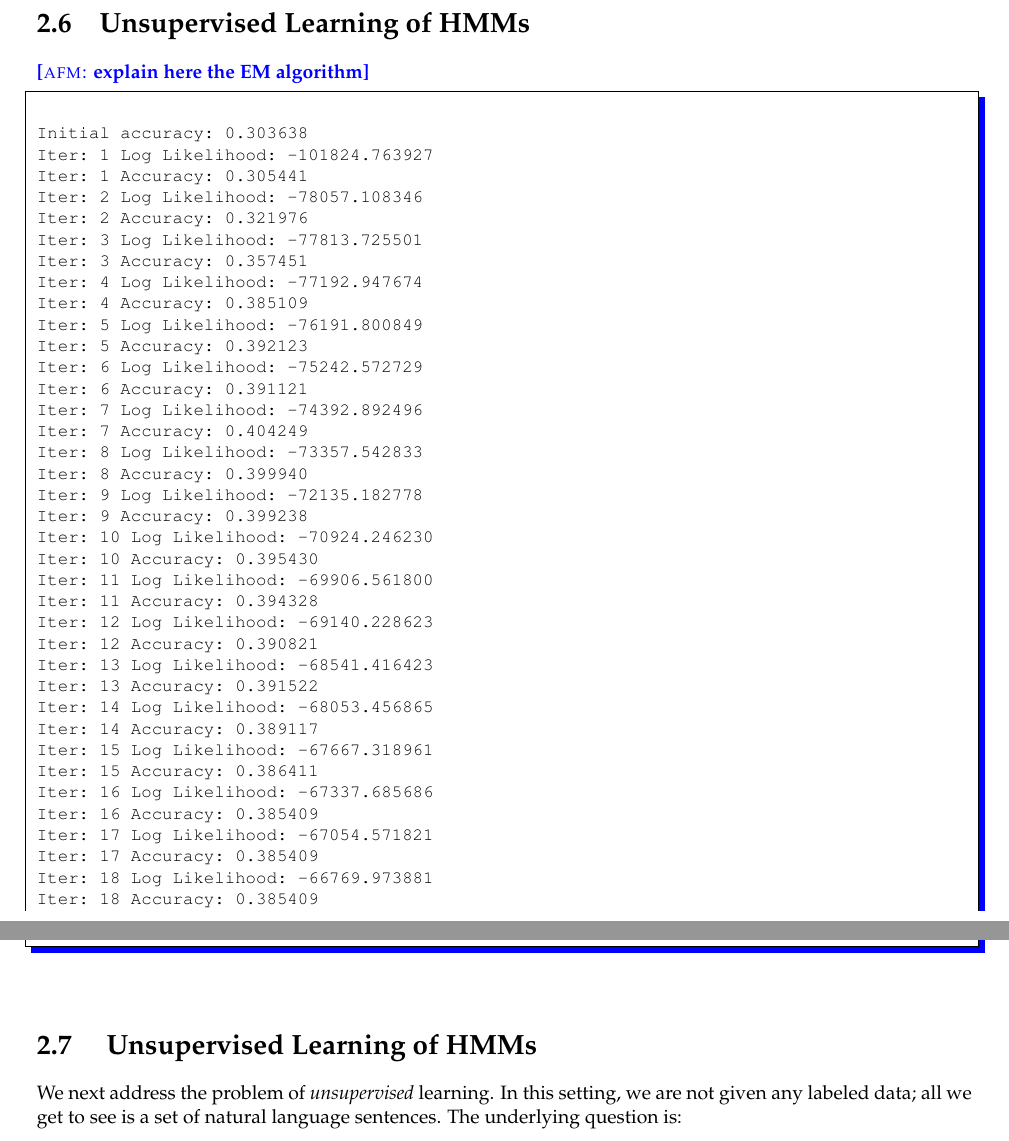
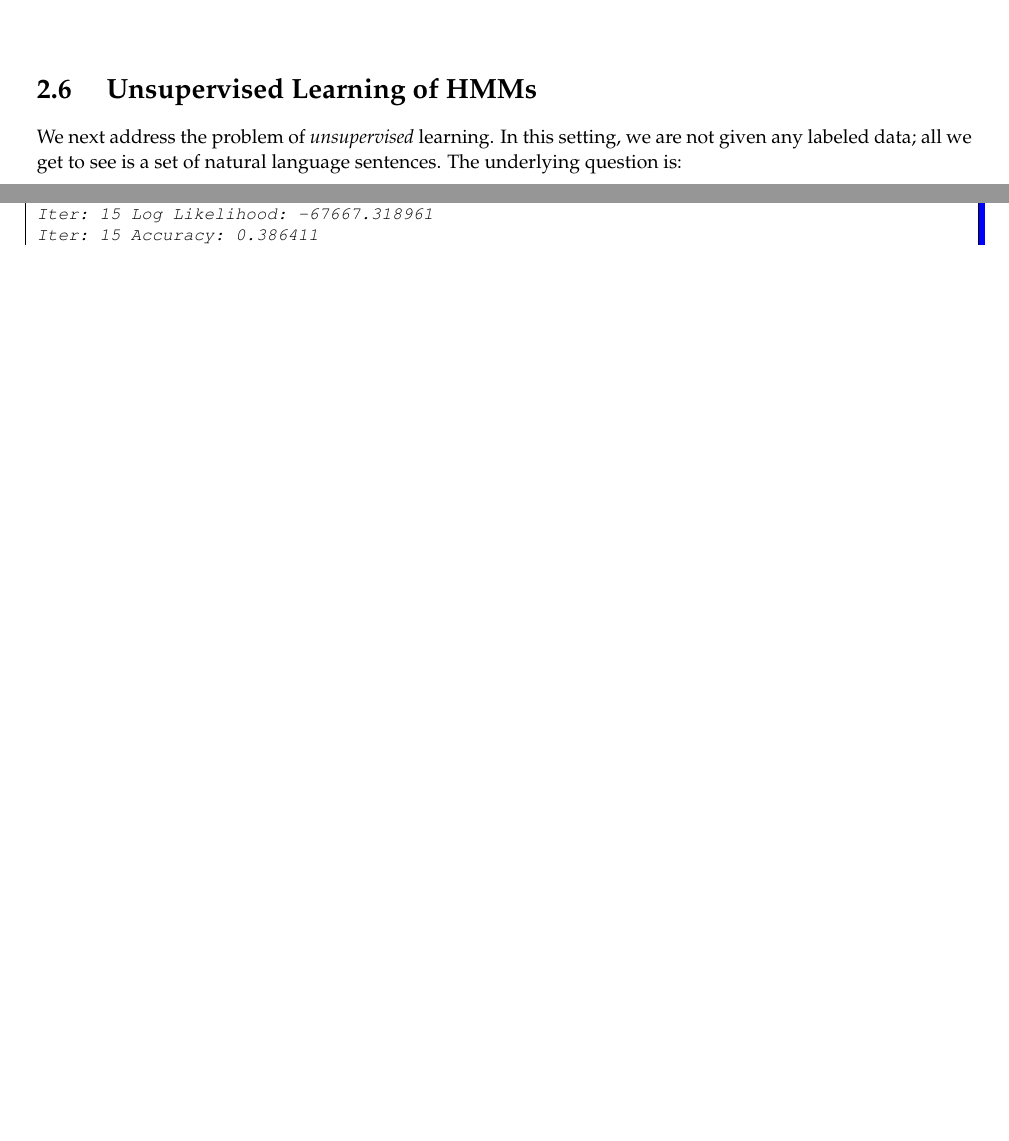
Before and after one commit to LxMLS/lxmls-guide, a LaTeX thesis (guide.tex, which reads pages/sequences/pos.tex): two parts of pages 55 and 56 of 88 before the commit and two parts of pages 54 and 59 of 87 after it, joined at a grey line, cut so that both start at the same text, the shorter picture padded with empty space. Compiled offline with pdfLaTeX.

Commit message:
Corrected a couple of issues after the merge.

```diff
--- a/pages/sequences/pos.tex
+++ b/pages/sequences/pos.tex
@@ -123,50 +123,50 @@ predicted tags). You should get something like \ref{fig:cm_uns}.
 %\end{exercise}
 
 
-\section{Unsupervised Learning of HMMs}
-
-\afm{explain here the EM algorithm}
-
-\begin{python}
-
-Initial accuracy: 0.303638
-Iter: 1 Log Likelihood: -101824.763927
-Iter: 1 Accuracy: 0.305441
-Iter: 2 Log Likelihood: -78057.108346
-Iter: 2 Accuracy: 0.321976
-Iter: 3 Log Likelihood: -77813.725501
-Iter: 3 Accuracy: 0.357451
-Iter: 4 Log Likelihood: -77192.947674
-Iter: 4 Accuracy: 0.385109
-Iter: 5 Log Likelihood: -76191.800849
-Iter: 5 Accuracy: 0.392123
-Iter: 6 Log Likelihood: -75242.572729
-Iter: 6 Accuracy: 0.391121
-Iter: 7 Log Likelihood: -74392.892496
-Iter: 7 Accuracy: 0.404249
-Iter: 8 Log Likelihood: -73357.542833
-Iter: 8 Accuracy: 0.399940
-Iter: 9 Log Likelihood: -72135.182778
-Iter: 9 Accuracy: 0.399238
-Iter: 10 Log Likelihood: -70924.246230
-Iter: 10 Accuracy: 0.395430
-Iter: 11 Log Likelihood: -69906.561800
-Iter: 11 Accuracy: 0.394328
-Iter: 12 Log Likelihood: -69140.228623
-Iter: 12 Accuracy: 0.390821
-Iter: 13 Log Likelihood: -68541.416423
-Iter: 13 Accuracy: 0.391522
-Iter: 14 Log Likelihood: -68053.456865
-Iter: 14 Accuracy: 0.389117
-Iter: 15 Log Likelihood: -67667.318961
-Iter: 15 Accuracy: 0.386411
-Iter: 16 Log Likelihood: -67337.685686
-Iter: 16 Accuracy: 0.385409
-Iter: 17 Log Likelihood: -67054.571821
-Iter: 17 Accuracy: 0.385409
-Iter: 18 Log Likelihood: -66769.973881
-Iter: 18 Accuracy: 0.385409
-Iter: 19 Log Likelihood: -66442.608458
-Iter: 19 Accuracy: 0.385409
-
-\end{python}
+%\section{Unsupervised Learning of HMMs}
+%
+%\afm{explain here the EM algorithm}
+%
+%\begin{python}
+%
+%Initial accuracy: 0.303638
+%Iter: 1 Log Likelihood: -101824.763927
+%Iter: 1 Accuracy: 0.305441
+%Iter: 2 Log Likelihood: -78057.108346
+%Iter: 2 Accuracy: 0.321976
+%Iter: 3 Log Likelihood: -77813.725501
+%Iter: 3 Accuracy: 0.357451
+%Iter: 4 Log Likelihood: -77192.947674
+%Iter: 4 Accuracy: 0.385109
+%Iter: 5 Log Likelihood: -76191.800849
+%Iter: 5 Accuracy: 0.392123
+%Iter: 6 Log Likelihood: -75242.572729
+%Iter: 6 Accuracy: 0.391121
+%Iter: 7 Log Likelihood: -74392.892496
+%Iter: 7 Accuracy: 0.404249
+%Iter: 8 Log Likelihood: -73357.542833
+%Iter: 8 Accuracy: 0.399940
+%Iter: 9 Log Likelihood: -72135.182778
+%Iter: 9 Accuracy: 0.399238
+%Iter: 10 Log Likelihood: -70924.246230
+%Iter: 10 Accuracy: 0.395430
+%Iter: 11 Log Likelihood: -69906.561800
+%Iter: 11 Accuracy: 0.394328
+%Iter: 12 Log Likelihood: -69140.228623
+%Iter: 12 Accuracy: 0.390821
+%Iter: 13 Log Likelihood: -68541.416423
+%Iter: 13 Accuracy: 0.391522
+%Iter: 14 Log Likelihood: -68053.456865
+%Iter: 14 Accuracy: 0.389117
+%Iter: 15 Log Likelihood: -67667.318961
+%Iter: 15 Accuracy: 0.386411
+%Iter: 16 Log Likelihood: -67337.685686
+%Iter: 16 Accuracy: 0.385409
+%Iter: 17 Log Likelihood: -67054.571821
+%Iter: 17 Accuracy: 0.385409
+%Iter: 18 Log Likelihood: -66769.973881
+%Iter: 18 Accuracy: 0.385409
+%Iter: 19 Log Likelihood: -66442.608458
+%Iter: 19 Accuracy: 0.385409
+%
+%\end{python}
```
Also changed, not shown: pages/sequences/pos.tex (4 more changed lines).
